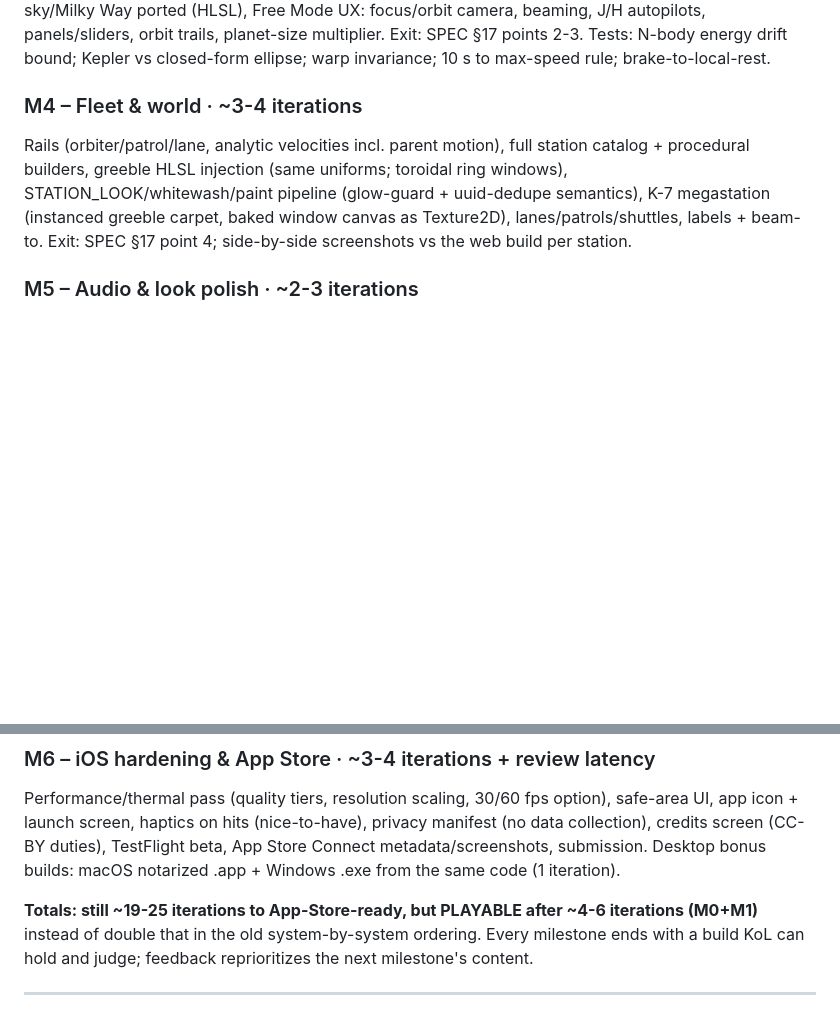
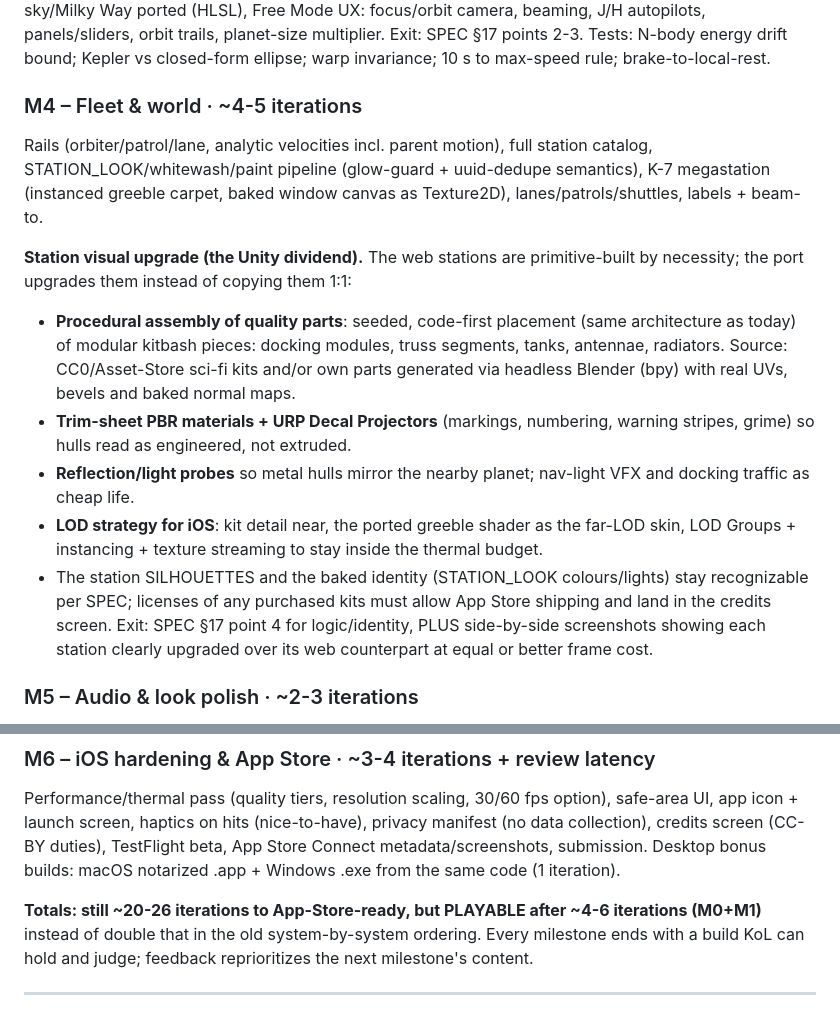
Before and after one commit to forleey/sunsystem, a Markdown page: UNITY_PORT_PLAN.md, 2 parts joined by grey strips. Drawn GitHub-style; blank space fills up the shorter version.

Commit message:
M4 upgraded: station visual glow-up as the Unity dividend
Stations are no longer ported 1:1 from primitives: seeded code-first assembly
of modular kitbash parts (CC0/Asset Store or headless-Blender-generated with
baked normals), trim-sheet PBR + URP decals, reflection/light probes, nav VFX,
and an iOS LOD strategy that reuses the ported greeble shader as the far-LOD
skin. Silhouettes and the baked STATION_LOOK identity stay per SPEC; exit now
requires clearly-better side-by-sides at equal or better frame cost.

Co-Authored-By: Claude Opus 4.8 <noreply@anthropic.com>

```diff
--- a/UNITY_PORT_PLAN.md
+++ b/UNITY_PORT_PLAN.md
@@ -189,13 +189,29 @@ beaming, J/H autopilots, panels/sliders, orbit trails, planet-size multiplier.
 Exit: SPEC §17 points 2-3. Tests: N-body energy drift bound; Kepler vs closed-form ellipse;
 warp invariance; 10 s to max-speed rule; brake-to-local-rest.
 
-### M4 – Fleet & world · ~3-4 iterations
-Rails (orbiter/patrol/lane, analytic velocities incl. parent motion), full station catalog +
-procedural builders, greeble HLSL injection (same uniforms; toroidal ring windows),
+### M4 – Fleet & world · ~4-5 iterations
+Rails (orbiter/patrol/lane, analytic velocities incl. parent motion), full station catalog,
 STATION_LOOK/whitewash/paint pipeline (glow-guard + uuid-dedupe semantics), K-7 megastation
 (instanced greeble carpet, baked window canvas as Texture2D), lanes/patrols/shuttles,
 labels + beam-to.
-Exit: SPEC §17 point 4; side-by-side screenshots vs the web build per station.
+
+**Station visual upgrade (the Unity dividend).** The web stations are primitive-built by
+necessity; the port upgrades them instead of copying them 1:1:
+- **Procedural assembly of quality parts**: seeded, code-first placement (same architecture
+  as today) of modular kitbash pieces: docking modules, truss segments, tanks, antennae,
+  radiators. Source: CC0/Asset-Store sci-fi kits and/or own parts generated via headless
+  Blender (bpy) with real UVs, bevels and baked normal maps.
+- **Trim-sheet PBR materials + URP Decal Projectors** (markings, numbering, warning stripes,
+  grime) so hulls read as engineered, not extruded.
+- **Reflection/light probes** so metal hulls mirror the nearby planet; nav-light VFX and
+  docking traffic as cheap life.
+- **LOD strategy for iOS**: kit detail near, the ported greeble shader as the far-LOD skin,
+  LOD Groups + instancing + texture streaming to stay inside the thermal budget.
+- The station SILHOUETTES and the baked identity (STATION_LOOK colours/lights) stay
+  recognizable per SPEC; licenses of any purchased kits must allow App Store shipping and
+  land in the credits screen.
+Exit: SPEC §17 point 4 for logic/identity, PLUS side-by-side screenshots showing each station
+clearly upgraded over its web counterpart at equal or better frame cost.
 
 ### M5 – Audio & look polish · ~2-3 iterations
 C# synth voices + master bus/reverb playing `tracks.json`; combat threat crossfade + title
@@ -212,7 +228,7 @@ collection), credits screen (CC-BY duties), TestFlight beta, App Store Connect
 metadata/screenshots, submission. Desktop bonus builds: macOS notarized .app +
 Windows .exe from the same code (1 iteration).
 
-**Totals: still ~19-25 iterations to App-Store-ready, but PLAYABLE after ~4-6 iterations
+**Totals: still ~20-26 iterations to App-Store-ready, but PLAYABLE after ~4-6 iterations
 (M0+M1)** instead of double that in the old system-by-system ordering. Every milestone ends
 with a build KoL can hold and judge; feedback reprioritizes the next milestone's content.
 
```
